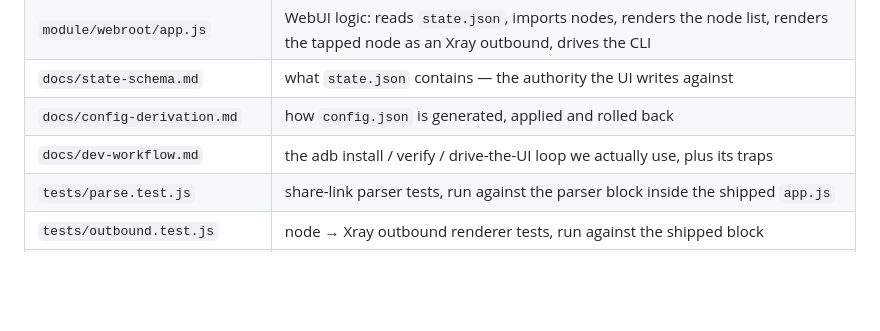
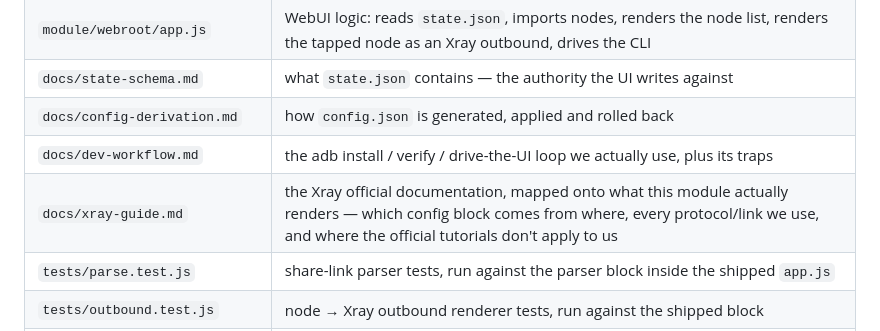
Before and after one commit to NueXini/KernelRay, a Markdown page: README.md, the part around the change. Rendered like a GitHub page; blank space fills up the shorter version.

Commit message:
docs: add an Xray official-documentation guide mapped onto what the module renders

```diff
--- a/README.md
+++ b/README.md
@@ -137,6 +137,7 @@ not whether it is captured ([ADR 0014](docs/adr/0014-geodata-ships-in-the-module
 | `docs/state-schema.md` | what `state.json` contains — the authority the UI writes against |
 | `docs/config-derivation.md` | how `config.json` is generated, applied and rolled back |
 | `docs/dev-workflow.md` | the adb install / verify / drive-the-UI loop we actually use, plus its traps |
+| `docs/xray-guide.md` | the Xray official documentation, mapped onto what this module actually renders — which config block comes from where, every protocol/link we use, and where the official tutorials don't apply to us |
 | `tests/parse.test.js` | share-link parser tests, run against the parser block inside the shipped `app.js` |
 | `tests/outbound.test.js` | node → Xray outbound renderer tests, run against the shipped block |
 | `tests/nodelist.test.js` | node store → list rows (applied/selected/changed markers) tests, run against the shipped block |
```
Also changed, not shown: docs/xray-guide.md (added, +101 -0 lines).
